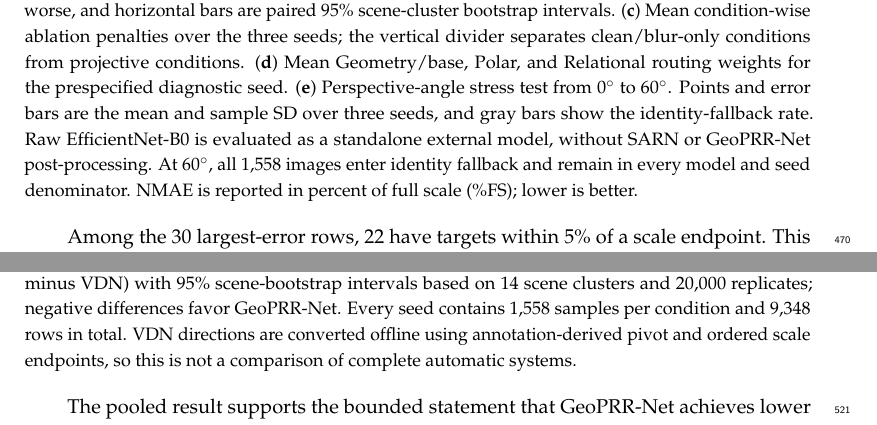
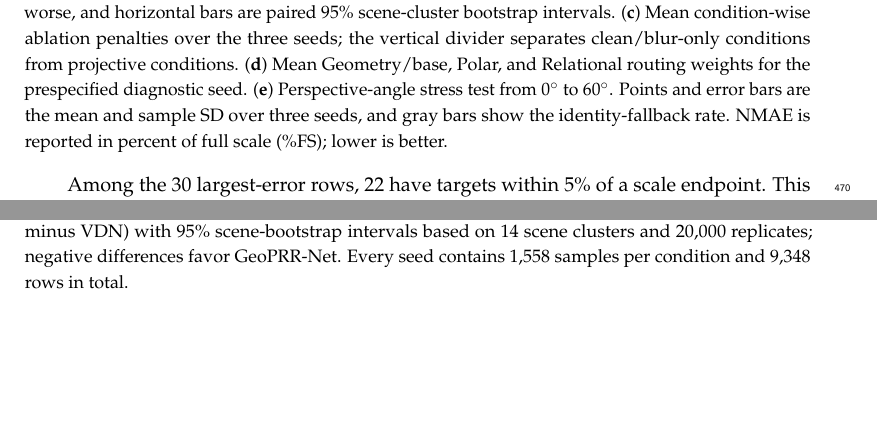
Before and after one commit to KongyueX/GeoPRR-Net-Paper, a LaTeX paper (manuscript.tex): two parts of pages 15 and 19 of 25 before the commit and two parts of pages 15 and 18 of 24 after it, joined at a grey line, cut so that both start at the same text, the shorter picture padded with empty space. Compiled offline with pdfLaTeX.

Commit message:
Remove two caption caveats

```diff
--- a/manuscript.tex
+++ b/manuscript.tex
@@ -446,7 +446,7 @@ The learned weights expose the corresponding behavioral shift. Polar receives 0.
 \begin{figure}[H]
 \centering
 \includegraphics[width=\textwidth]{fig3_ablation_routing.png}
-\caption{Geometry--routing interaction, ablation effects, condition-specific evidence allocation, and the perspective-angle boundary. (\textbf{a}) Complete $2\times2$ Geometry $\times$ Routing factorial. Points and error bars are the mean and sample SD of NMAE over three independently fitted seeds; the boxed interaction is the prespecified difference in differences with a 95\% scene-cluster bootstrap interval (20,000 replicates). (\textbf{b}) Overall ablation-minus-full NMAE penalties; positive values are worse, and horizontal bars are paired 95\% scene-cluster bootstrap intervals. (\textbf{c}) Mean condition-wise ablation penalties over the three seeds; the vertical divider separates clean/blur-only conditions from projective conditions. (\textbf{d}) Mean Geometry/base, Polar, and Relational routing weights for the prespecified diagnostic seed. (\textbf{e}) Perspective-angle stress test from $0^\circ$ to $60^\circ$. Points and error bars are the mean and sample SD over three seeds, and gray bars show the identity-fallback rate. Raw EfficientNet-B0 is evaluated as a standalone external model, without SARN or \modelname{} post-processing. At $60^\circ$, all 1,558 images enter identity fallback and remain in every model and seed denominator. NMAE is reported in percent of full scale (\%FS); lower is better.}
+\caption{Geometry--routing interaction, ablation effects, condition-specific evidence allocation, and the perspective-angle boundary. (\textbf{a}) Complete $2\times2$ Geometry $\times$ Routing factorial. Points and error bars are the mean and sample SD of NMAE over three independently fitted seeds; the boxed interaction is the prespecified difference in differences with a 95\% scene-cluster bootstrap interval (20,000 replicates). (\textbf{b}) Overall ablation-minus-full NMAE penalties; positive values are worse, and horizontal bars are paired 95\% scene-cluster bootstrap intervals. (\textbf{c}) Mean condition-wise ablation penalties over the three seeds; the vertical divider separates clean/blur-only conditions from projective conditions. (\textbf{d}) Mean Geometry/base, Polar, and Relational routing weights for the prespecified diagnostic seed. (\textbf{e}) Perspective-angle stress test from $0^\circ$ to $60^\circ$. Points and error bars are the mean and sample SD over three seeds, and gray bars show the identity-fallback rate. NMAE is reported in percent of full scale (\%FS); lower is better.}
 \label{fig:ablation_routing}
 \end{figure}
 
@@ -541,7 +541,7 @@ Figure~\ref{fig:vdn} resolves the aggregate result by condition. \modelname has
 \begin{figure}[H]
 \centering
 \includegraphics[width=\textwidth]{fig6_vdn_comparison.png}
-\caption{Complete matched comparison with the reproduced VDN direction component. (\textbf{a}) Pooled NMAE over all six conditions. (\textbf{b}) Condition-wise NMAE. Values in (\textbf{a},\textbf{b}) are mean $\pm$ sample SD over three independently trained terminal checkpoints. (\textbf{c}) Paired NMAE differences (\modelname minus VDN) with 95\% scene-bootstrap intervals based on 14 scene clusters and 20,000 replicates; negative differences favor \modelname. Every seed contains 1,558 samples per condition and 9,348 rows in total. VDN directions are converted offline using annotation-derived pivot and ordered scale endpoints, so this is not a comparison of complete automatic systems.}
+\caption{Complete matched comparison with the reproduced VDN direction component. (\textbf{a}) Pooled NMAE over all six conditions. (\textbf{b}) Condition-wise NMAE. Values in (\textbf{a},\textbf{b}) are mean $\pm$ sample SD over three independently trained terminal checkpoints. (\textbf{c}) Paired NMAE differences (\modelname minus VDN) with 95\% scene-bootstrap intervals based on 14 scene clusters and 20,000 replicates; negative differences favor \modelname. Every seed contains 1,558 samples per condition and 9,348 rows in total.}
 \label{fig:vdn}
 \end{figure}
 
```
Also changed, not shown: 1 other file.
